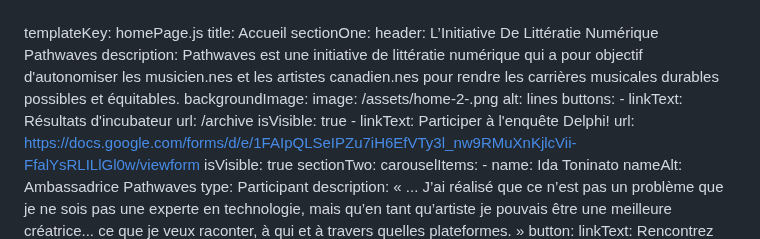
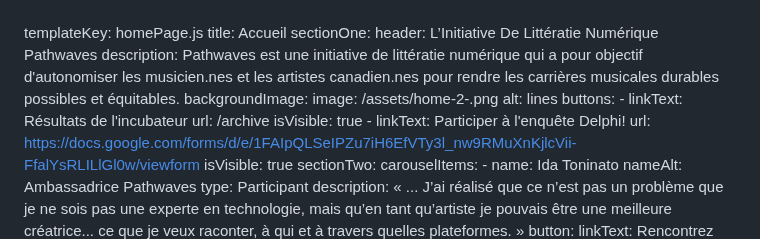
Before and after one commit to carms-ng/pathwaves, a Markdown page: content/home/home.fr.md, the part around the change. Rendered like a GitHub page.

Commit message:
[UPD][CMS] Home Page “home”

```diff
--- a/content/home/home.fr.md
+++ b/content/home/home.fr.md
@@ -10,7 +10,7 @@ sectionOne:
     image: /assets/home-2-.png
     alt: lines
   buttons:
-    - linkText: Résultats d'incubateur
+    - linkText: Résultats de l'incubateur
       url: /archive
       isVisible: true
     - linkText: Participer à l'enquête Delphi!
```
